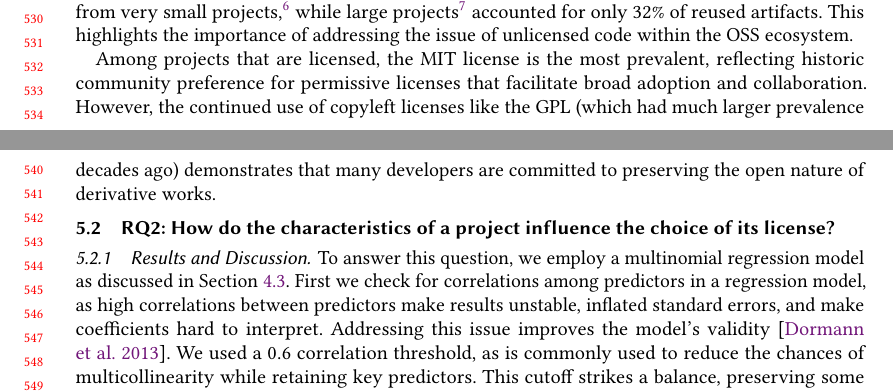
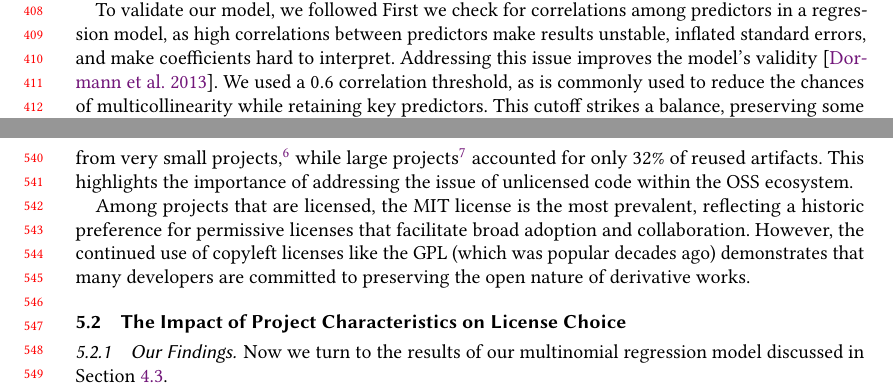
Before and after one commit to audrism/LicenseChoice, a LaTeX paper (0_main.tex, which reads 3_methodology.tex, 4_results.tex): two parts of pages 11 and 12 of 21 before the commit and two parts of pages 9 and 12 of 21 after it, joined at a grey line, cut so that both start at the same text. Compiled offline with pdfLaTeX.

Commit message:
Update on Overleaf.

```diff
--- a/3_methodology.tex
+++ b/3_methodology.tex
@@ -87,3 +87,14 @@ These stratifications produced 288 unique bins ($3\times 3\times 2\times 2\times
 We randomly selected 5,000 projects per bin, targeting a total of 1,440,000 projects.
 However, due to uneven distribution, some bins contained fewer projects, resulting in a final sample of around 500,000 projects.
 Despite this, the large sample size and stratified approach ensure a balanced and comprehensive representation of the OSS ecosystem, supporting robust and generalizable conclusions in our regression analyses.
+
+To validate our model, we followed
+First we check for correlations among predictors in a regression
+model, as high correlations between predictors
+make results unstable, inflated standard errors, and make
+coefficients hard to interpret.
+Addressing this issue improves the model's validity~\cite{dormann2013collinearity}.
+We used a $0.6$ correlation threshold, as is commonly used to reduce
+the chances of multicollinearity while retaining key predictors.
+%Correlations above 0.6 indicate overlapping information, and removing such variables reduces multicollinearity without sacrificing significant variance.
+This cutoff strikes a balance, preserving some natural correlations while ensuring predictor independence~\cite{vatcheva2016multicollinearity}.
--- a/4_results.tex
+++ b/4_results.tex
@@ -154,9 +154,11 @@ Projects with more than 10 stars and 100 commits.
 } accounted for only 32\% of reused artifacts.
 This highlights the importance of addressing the issue of unlicensed code within the OSS ecosystem.
 
-Among projects that are licensed, the MIT license is the most prevalent, reflecting historic community preference for permissive licenses that facilitate broad adoption and collaboration.
+Among projects that are licensed, the MIT license is the most prevalent,
+reflecting a historic preference for permissive licenses that facilitate
+broad adoption and collaboration.
 However, the continued use of copyleft licenses like the GPL
-(which had much larger prevalence decades ago)
+(which was popular decades ago)
 demonstrates that many developers are committed to preserving the
 open nature of derivative works.
 %\textcolor{red}{Mahmoud, this may be a good place to show how the
@@ -178,16 +180,9 @@ open nature of derivative works.
 
-\subsubsection{Results and Discussion}
+\subsection{The Impact of Project Characteristics on License Choice}
 
-To answer this question, we employ a multinomial regression model as discussed in Section~\ref{sec:reg}.
-First we check for correlations among predictors in a regression
-model, as high correlations between predictors
-make results unstable, inflated standard errors, and make
-coefficients hard to interpret.
-Addressing this issue improves the model's validity~\cite{dormann2013collinearity}.
-We used a $0.6$ correlation threshold, as is commonly used to reduce
-the chances of multicollinearity while retaining key predictors.
-%Correlations above 0.6 indicate overlapping information, and removing such variables reduces multicollinearity without sacrificing significant variance.
-This cutoff strikes a balance, preserving some natural correlations while ensuring predictor independence~\cite{vatcheva2016multicollinearity}.
+\subsubsection{Our Findings}
+
+Now we turn to the results of our multinomial regression model discussed in Section~\ref{sec:reg}.
 
 \begin{comment}
 Table~\ref{tbl:corr-l} presents the Spearman's correlation matrix after the removal of highly correlated predictors.
```
Also changed, not shown: 4_results.tex (4 more changed lines).
